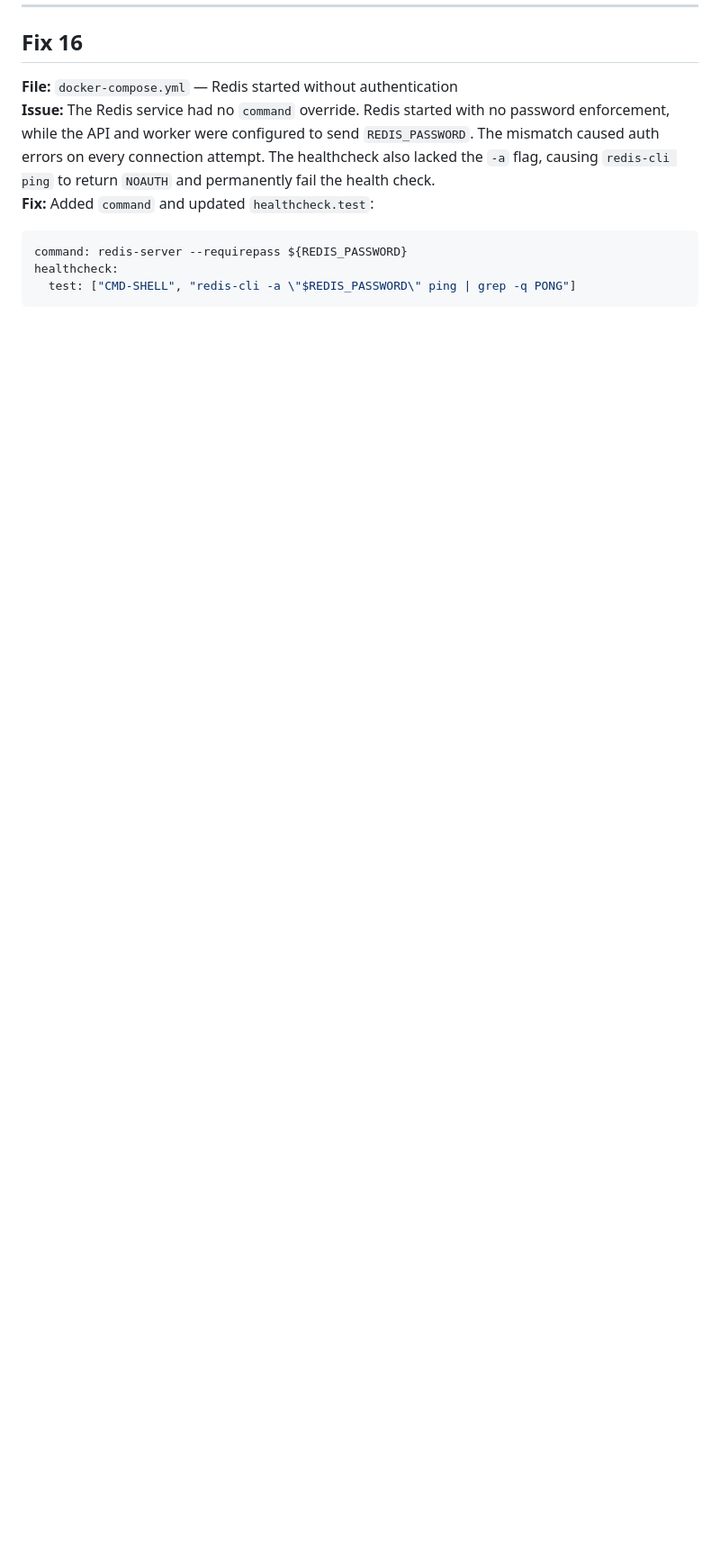
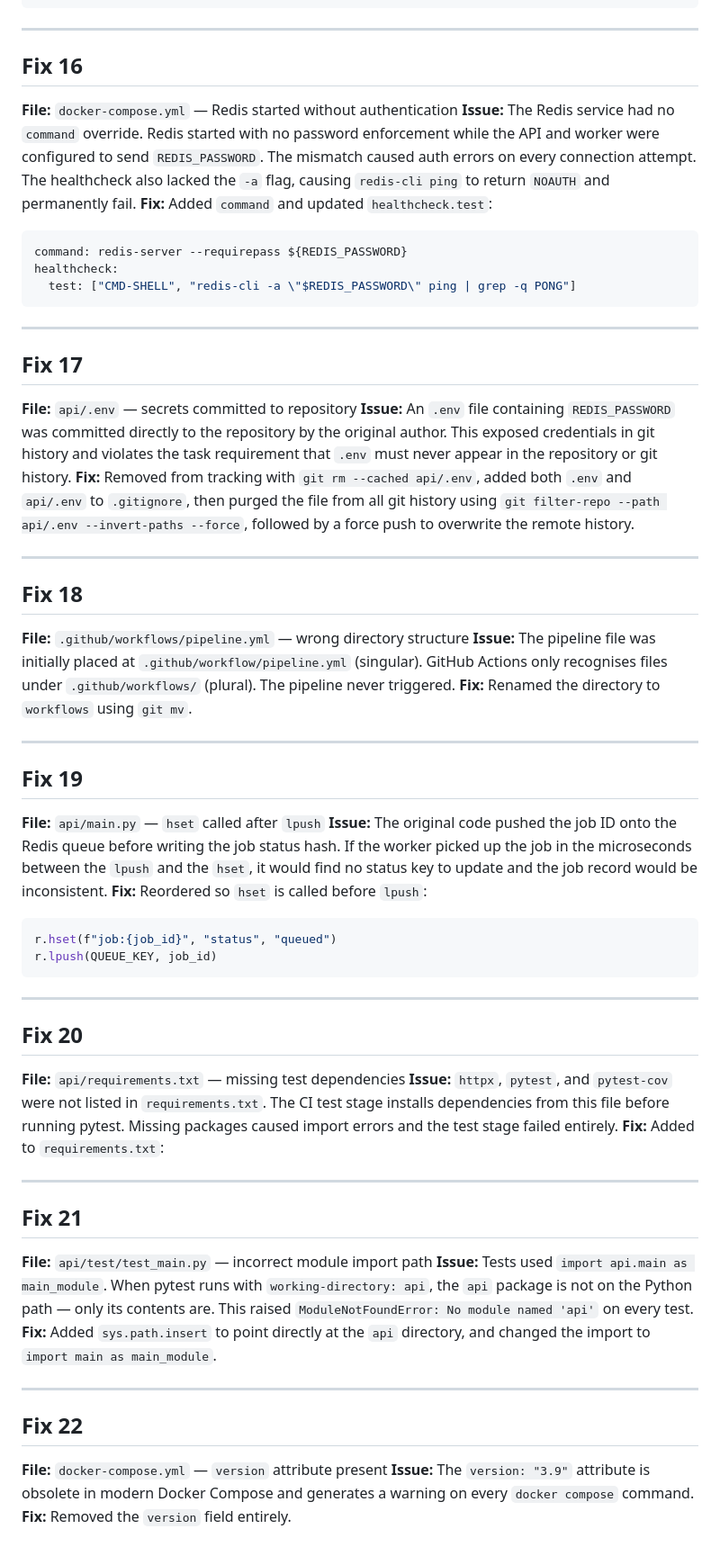
Before and after one commit to vicogwa/hng14-stage2-devops, a Markdown page: FIXES.md, the part around one of its changes. Shown at 90% size. GitHub-like rendering; blank space fills up the shorter version.

Commit message:
docs: complete FIXES.md with all 22 documented bugs

````diff
--- a/FIXES.md
+++ b/FIXES.md
@@ -263,10 +258,10 @@ r.ping()" || exit 1
 
 **File:** `docker-compose.yml` — Redis started without authentication
 **Issue:** The Redis service had no `command` override. Redis started with no
-password enforcement, while the API and worker were configured to send
+password enforcement while the API and worker were configured to send
 `REDIS_PASSWORD`. The mismatch caused auth errors on every connection attempt.
 The healthcheck also lacked the `-a` flag, causing `redis-cli ping` to return
-`NOAUTH` and permanently fail the health check.
+`NOAUTH` and permanently fail.
 **Fix:** Added `command` and updated `healthcheck.test`:
 
 ```yaml
@@ -274,3 +269,75 @@ command: redis-server --requirepass ${REDIS_PASSWORD}
 healthcheck:
   test: ["CMD-SHELL", "redis-cli -a \"$REDIS_PASSWORD\" ping | grep -q PONG"]
 ```
+
+---
+
+## Fix 17
+
+**File:** `api/.env` — secrets committed to repository
+**Issue:** An `.env` file containing `REDIS_PASSWORD` was committed directly
+to the repository by the original author. This exposed credentials in git
+history and violates the task requirement that `.env` must never appear in
+the repository or git history.
+**Fix:** Removed from tracking with `git rm --cached api/.env`, added both
+`.env` and `api/.env` to `.gitignore`, then purged the file from all git
+history using `git filter-repo --path api/.env --invert-paths --force`,
+followed by a force push to overwrite the remote history.
+
+---
+
+## Fix 18
+
+**File:** `.github/workflows/pipeline.yml` — wrong directory structure
+**Issue:** The pipeline file was initially placed at
+`.github/workflow/pipeline.yml` (singular). GitHub Actions only recognises
+files under `.github/workflows/` (plural). The pipeline never triggered.
+**Fix:** Renamed the directory to `workflows` using `git mv`.
+
+---
+
+## Fix 19
+
+**File:** `api/main.py` — `hset` called after `lpush`
+**Issue:** The original code pushed the job ID onto the Redis queue before
+writing the job status hash. If the worker picked up the job in the
+microseconds between the `lpush` and the `hset`, it would find no status key
+to update and the job record would be inconsistent.
+**Fix:** Reordered so `hset` is called before `lpush`:
+
+```python
+r.hset(f"job:{job_id}", "status", "queued")
+r.lpush(QUEUE_KEY, job_id)
+```
+
+---
+
+## Fix 20
+
+**File:** `api/requirements.txt` — missing test dependencies
+**Issue:** `httpx`, `pytest`, and `pytest-cov` were not listed in
+`requirements.txt`. The CI test stage installs dependencies from this file
+before running pytest. Missing packages caused import errors and the test
+stage failed entirely.
+**Fix:** Added to `requirements.txt`:
+
+---
+
+## Fix 21
+
+**File:** `api/test/test_main.py` — incorrect module import path
+**Issue:** Tests used `import api.main as main_module`. When pytest runs with
+`working-directory: api`, the `api` package is not on the Python path — only
+its contents are. This raised `ModuleNotFoundError: No module named 'api'`
+on every test.
+**Fix:** Added `sys.path.insert` to point directly at the `api` directory,
+and changed the import to `import main as main_module`.
+
+---
+
+## Fix 22
+
+**File:** `docker-compose.yml` — `version` attribute present
+**Issue:** The `version: "3.9"` attribute is obsolete in modern Docker
+Compose and generates a warning on every `docker compose` command.
+**Fix:** Removed the `version` field entirely.
````
Also changed, not shown: other parts of FIXES.md (+8 -13 lines).
